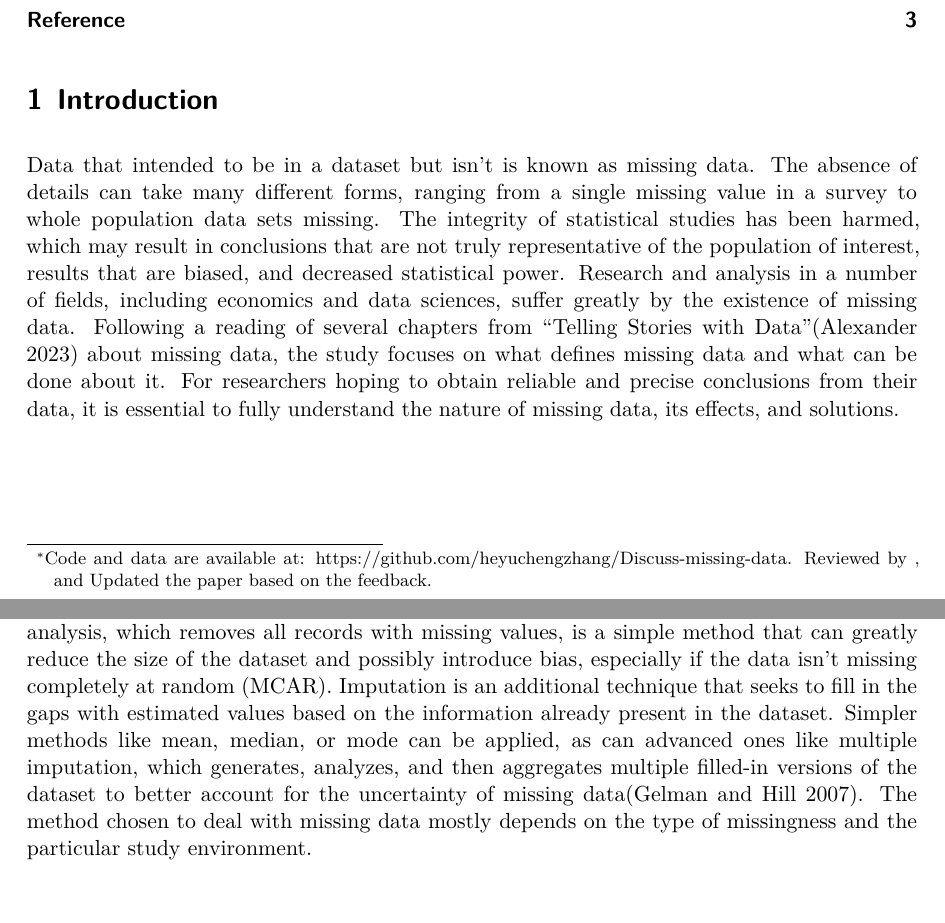
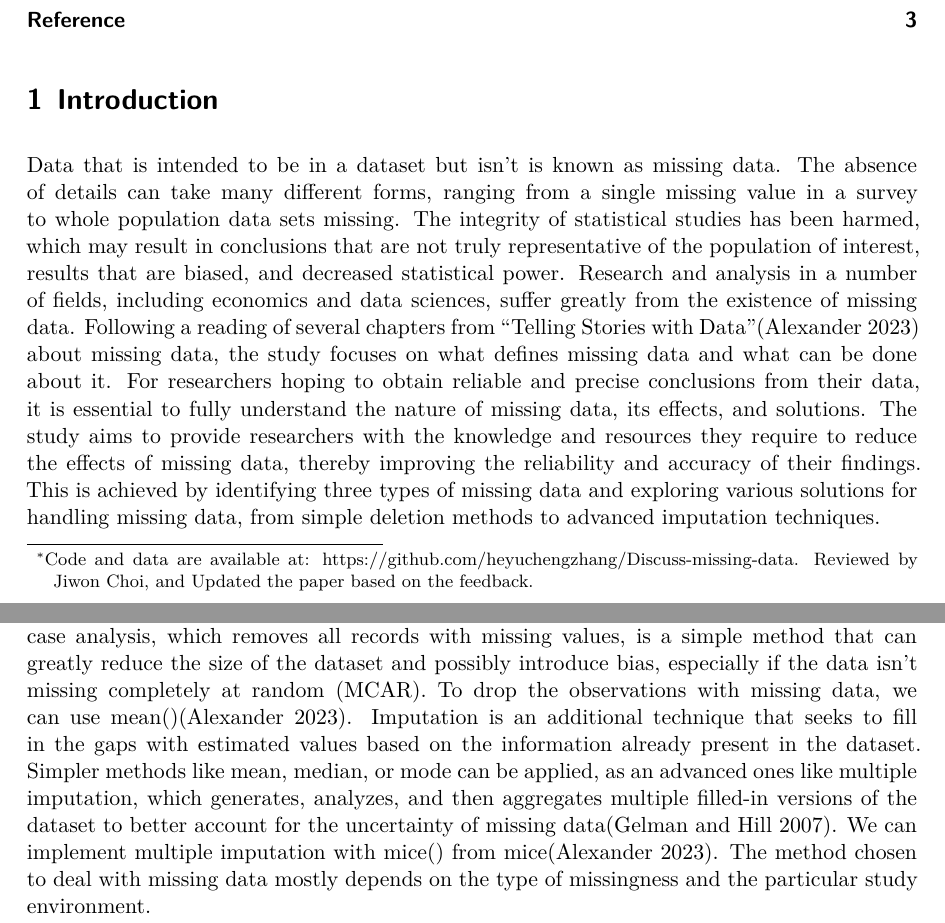
Before and after one commit to heyuchengzhang/Discuss-missing-data, a Quarto document (outputs/paper/paper.qmd): two parts of pages 1 and 2 of 3, joined at a grey line, cut so that both start at the same text. The pictures show the output file outputs/paper/paper.pdf that the author committed with the source.

Commit message:
Update the paper based on the feedback

```diff
--- a/outputs/paper/paper.qmd
+++ b/outputs/paper/paper.qmd
@@ -1,7 +1,8 @@
 ---
 title: "Discuss Missing Data"
 author: "Heyucheng Zhang"
-thanks: "Code and data are available at: https://github.com/heyuchengzhang/Discuss-missing-data. Reviewed by , and Updated the paper based on the feedback."
+thanks: "Code and data are available at: https://github.com/heyuchengzhang/Discuss-missing-data. Reviewed by
+Jiwon Choi, and Updated the paper based on the feedback."
 format: pdf
 date: "24 February 2024"
 date-format: "D MMMM YYYY"
@@ -12,13 +13,13 @@ bibliography: references.bib
 
 ## Introduction
 
-Data that intended to be in a dataset but isn't is known as missing data. The absence of details can take many different forms, ranging from a single missing value in a survey to whole population data sets missing. The integrity of statistical studies has been harmed, which may result in conclusions that are not truly representative of the population of interest, results that are biased, and decreased statistical power. Research and analysis in a number of fields, including economics and data sciences, suffer greatly by the existence of missing data. Following a reading of several chapters from "Telling Stories with Data"[@Alexander] about missing data, the study focuses on what defines missing data and what can be done about it. For researchers hoping to obtain reliable and precise conclusions from their data, it is essential to fully understand the nature of missing data, its effects, and solutions.
+Data that is intended to be in a dataset but isn't is known as missing data. The absence of details can take many different forms, ranging from a single missing value in a survey to whole population data sets missing. The integrity of statistical studies has been harmed, which may result in conclusions that are not truly representative of the population of interest, results that are biased, and decreased statistical power. Research and analysis in a number of fields, including economics and data sciences, suffer greatly from the existence of missing data. Following a reading of several chapters from "Telling Stories with Data"[@Alexander] about missing data, the study focuses on what defines missing data and what can be done about it. For researchers hoping to obtain reliable and precise conclusions from their data, it is essential to fully understand the nature of missing data, its effects, and solutions. The study aims to provide researchers with the knowledge and resources they require to reduce the effects of missing data, thereby improving the reliability and accuracy of their findings. This is achieved by identifying three types of missing data and exploring various solutions for handling missing data, from simple deletion methods to advanced imputation techniques.
 
 ## Main body
 
 Based on @gelmanhillvehtari2020, missing data in statistical analysis is divided into three different categories. They are Missing Completely At Random (MCAR), Missing at Random (MAR) and Missing Not At Random (MNAR). Each has unique difficulties that call for particular strategies for efficient management. Missing Completely at Random is the least problematic scenario because it doesn't bias study results, but it is relatively rare in real-world data. MCAR occurs when the probability of data being missing is equal across all observations, making it unrelated to both observed and unobserved data. MAR describes scenarios in which the absence of data can be made up for using the information in the dataset, however requiring additional statistical techniques to produce unbiased results. Missingness is associated with observed data but not the missing data itself. The most challenging scenario is known as MNAR, which occurs when the missingness is caused by factors related to the unobserved or missing data itself. If particular methods are not used to address this systematic pattern in the missing data, it may result in significant analysis bias. There are various sources of missing data, and each one adds to dataset gaps that make analysis difficult. One frequent reason is non-response, where participants choose not to respond to some survey questions or leave research early, leaving behind partial responses[@missingdatatypes]. In continuous investigations, attrition causes this problem by gradually producing increasingly incomplete datasets due to participant dropout. Inaccuracies throughout the data gathering or recording process result in missing or erroneous data points, adding another level of complexity to data entry errors. In addition, instrument failure may happen, in this case, the instruments or apparatus applied to collect data fail, interfering with the procedure and producing insufficient data.
 
-To minimize the effect on the results of studies, each of the above sources needs to be handled properly and with a lot of thought. Dropping observations with missing data or complete case analysis, which removes all records with missing values, is a simple method that can greatly reduce the size of the dataset and possibly introduce bias, especially if the data isn't missing completely at random (MCAR). Imputation is an additional technique that seeks to fill in the gaps with estimated values based on the information already present in the dataset. Simpler methods like mean, median, or mode can be applied, as can advanced ones like multiple imputation, which generates, analyzes, and then aggregates multiple filled-in versions of the dataset to better account for the uncertainty of missing data[@gelmanandhill]. The method chosen to deal with missing data mostly depends on the type of missingness and the particular study environment.
+To minimize the effect on the results of studies, each of the above sources needs to be handled properly and with a lot of thought. Dropping observations with missing data or complete case analysis, which removes all records with missing values, is a simple method that can greatly reduce the size of the dataset and possibly introduce bias, especially if the data isn't missing completely at random (MCAR). To drop the observations with missing data, we can use mean()[@Alexander]. Imputation is an additional technique that seeks to fill in the gaps with estimated values based on the information already present in the dataset. Simpler methods like mean, median, or mode can be applied, as an advanced ones like multiple imputation, which generates, analyzes, and then aggregates multiple filled-in versions of the dataset to better account for the uncertainty of missing data[@gelmanandhill]. We can implement multiple imputation with mice() from mice[@Alexander]. The method chosen to deal with missing data mostly depends on the type of missingness and the particular study environment.
 
 ## Conclusion
 
```
Also changed, not shown: outputs/paper/paper.pdf, outputs/paper/paper.qmd (2 more changed lines).
